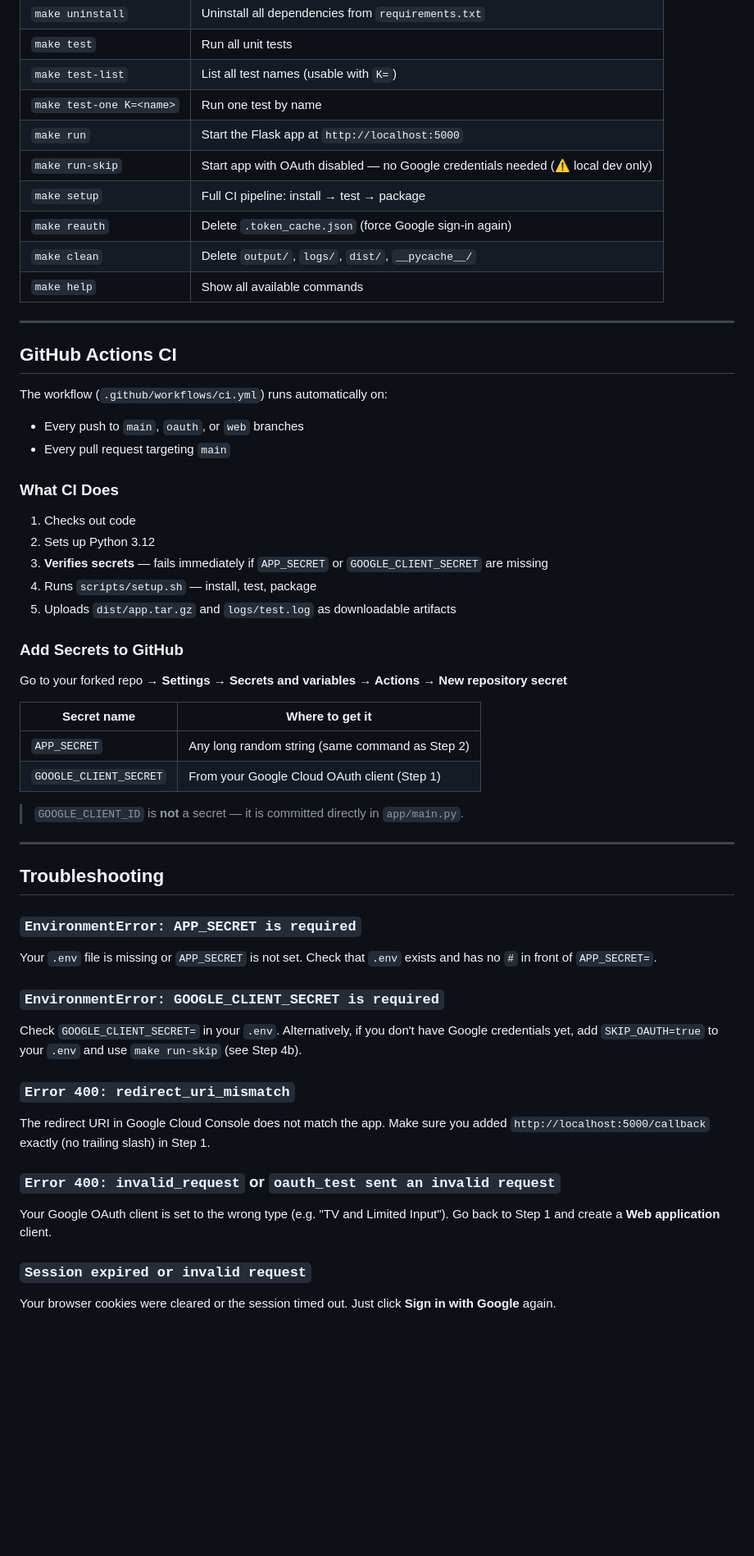
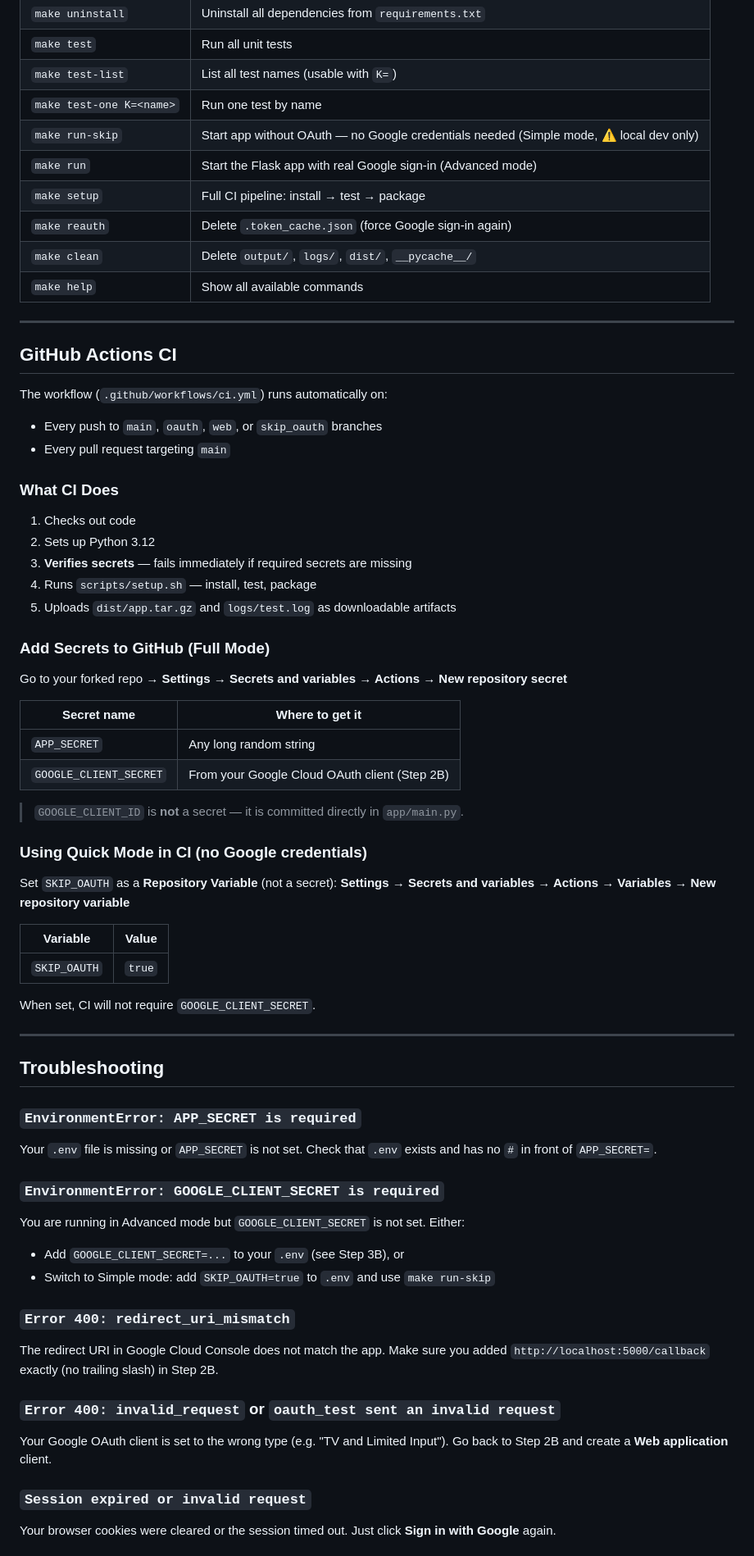
Before and after one commit to ahlabenadam/cicd_homework, a Markdown page: README.md, the part around one of its changes. Shown at 82% size. GitHub-like rendering; blank space fills up the shorter version.

```diff
--- a/README.md
+++ b/README.md
@@ -227,8 +218,8 @@ This installs deps, runs all tests (saves log to `logs/test.log`), and packages
 | `make test` | Run all unit tests |
 | `make test-list` | List all test names (usable with `K=`) |
 | `make test-one K=<name>` | Run one test by name |
-| `make run` | Start the Flask app at `http://localhost:5000` |
-| `make run-skip` | Start app with OAuth disabled — no Google credentials needed (⚠ local dev only) |
+| `make run-skip` | Start app without OAuth — no Google credentials needed (Simple mode, ⚠ local dev only) |
+| `make run` | Start the Flask app with real Google sign-in (Advanced mode) |
 | `make setup` | Full CI pipeline: install → test → package |
 | `make reauth` | Delete `.token_cache.json` (force Google sign-in again) |
 | `make clean` | Delete `output/`, `logs/`, `dist/`, `__pycache__/` |
@@ -239,27 +230,38 @@ This installs deps, runs all tests (saves log to `logs/test.log`), and packages
 ## GitHub Actions CI
 
 The workflow (`.github/workflows/ci.yml`) runs automatically on:
-- Every push to `main`, `oauth`, or `web` branches
+- Every push to `main`, `oauth`, `web`, or `skip_oauth` branches
 - Every pull request targeting `main`
 
 ### What CI Does
 
 1. Checks out code
 2. Sets up Python 3.12
-3. **Verifies secrets** — fails immediately if `APP_SECRET` or `GOOGLE_CLIENT_SECRET` are missing
+3. **Verifies secrets** — fails immediately if required secrets are missing
 4. Runs `scripts/setup.sh` — install, test, package
 5. Uploads `dist/app.tar.gz` and `logs/test.log` as downloadable artifacts
 
-### Add Secrets to GitHub
+### Add Secrets to GitHub (Full Mode)
 
 Go to your forked repo → **Settings → Secrets and variables → Actions → New repository secret**
 
 | Secret name | Where to get it |
 |-------------|-----------------|
-| `APP_SECRET` | Any long random string (same command as Step 2) |
-| `GOOGLE_CLIENT_SECRET` | From your Google Cloud OAuth client (Step 1) |
+| `APP_SECRET` | Any long random string |
+| `GOOGLE_CLIENT_SECRET` | From your Google Cloud OAuth client (Step 2B) |
 
 > `GOOGLE_CLIENT_ID` is **not** a secret — it is committed directly in `app/main.py`.
+
+### Using Quick Mode in CI (no Google credentials)
+
+Set `SKIP_OAUTH` as a **Repository Variable** (not a secret):
+**Settings → Secrets and variables → Actions → Variables → New repository variable**
+
+| Variable | Value |
+|----------|-------|
+| `SKIP_OAUTH` | `true` |
+
+When set, CI will not require `GOOGLE_CLIENT_SECRET`.
 
 ---
 
@@ -269,15 +271,17 @@ Go to your forked repo → **Settings → Secrets and variables → Actions →
 Your `.env` file is missing or `APP_SECRET` is not set. Check that `.env` exists and has no `#` in front of `APP_SECRET=`.
 
 ### `EnvironmentError: GOOGLE_CLIENT_SECRET is required`
-Check `GOOGLE_CLIENT_SECRET=` in your `.env`. Alternatively, if you don't have Google credentials yet, add `SKIP_OAUTH=true` to your `.env` and use `make run-skip` (see Step 4b).
+You are running in Advanced mode but `GOOGLE_CLIENT_SECRET` is not set. Either:
+- Add `GOOGLE_CLIENT_SECRET=...` to your `.env` (see Step 3B), or
+- Switch to Simple mode: add `SKIP_OAUTH=true` to `.env` and use `make run-skip`
 
 ### `Error 400: redirect_uri_mismatch`
 The redirect URI in Google Cloud Console does not match the app.
-Make sure you added `http://localhost:5000/callback` exactly (no trailing slash) in Step 1.
+Make sure you added `http://localhost:5000/callback` exactly (no trailing slash) in Step 2B.
 
 ### `Error 400: invalid_request` or `oauth_test sent an invalid request`
 Your Google OAuth client is set to the wrong type (e.g. "TV and Limited Input").
-Go back to Step 1 and create a **Web application** client.
+Go back to Step 2B and create a **Web application** client.
 
 ### `Session expired or invalid request`
 Your browser cookies were cleared or the session timed out. Just click **Sign in with Google** again.
```
Also changed, not shown: other parts of README.md (+76 -84 lines).
